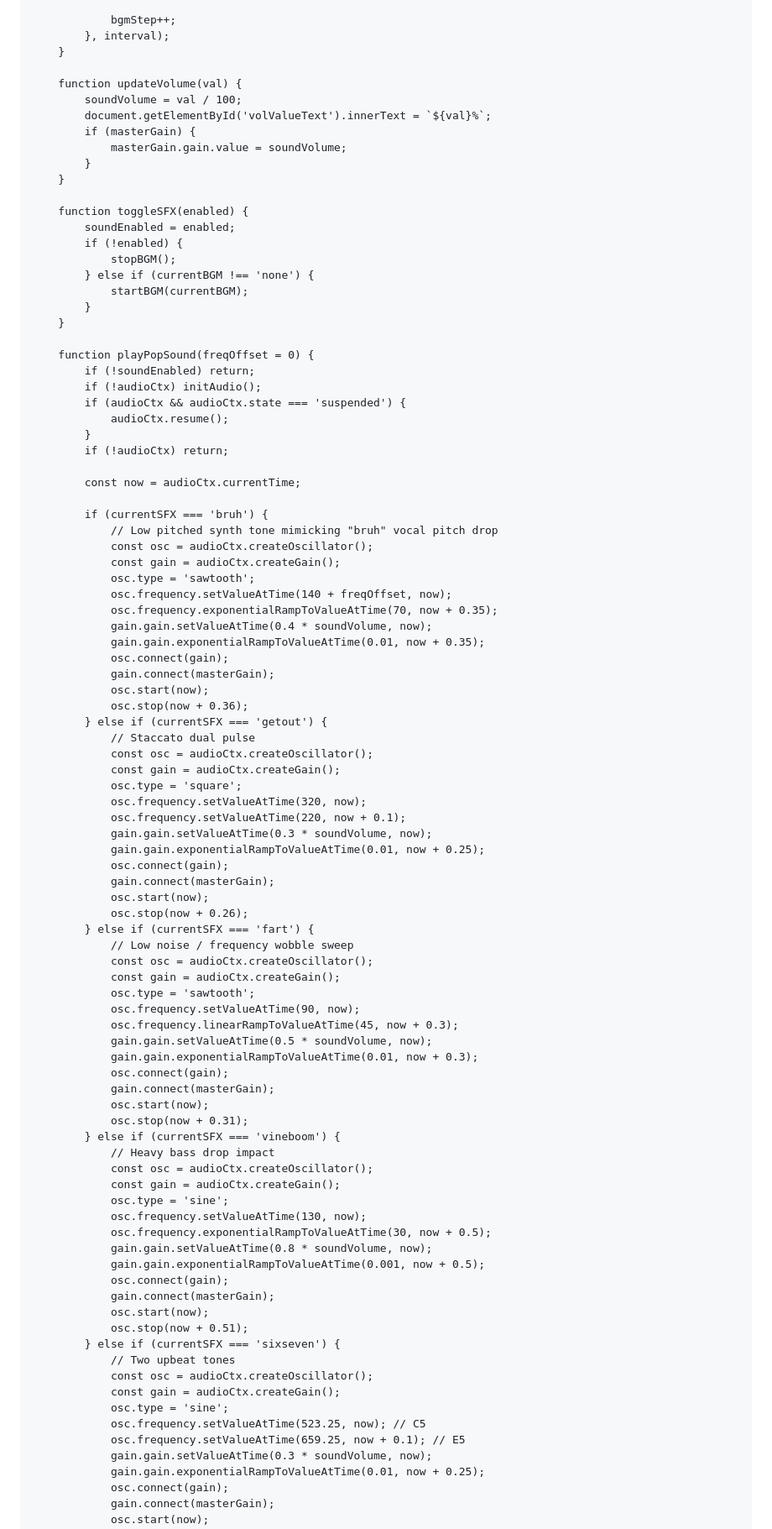
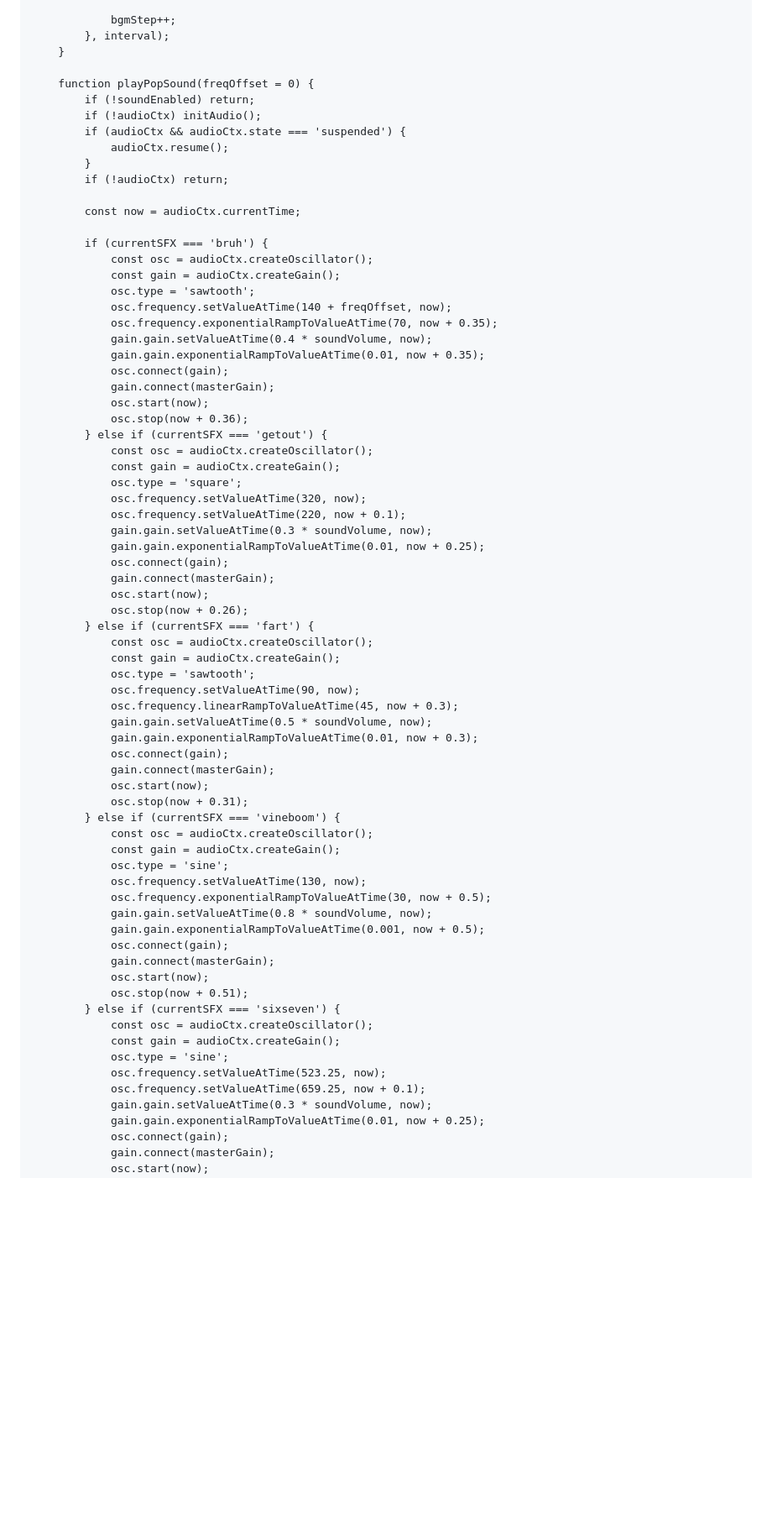
Before and after one commit to shienaezoe333/Solacium-1, a Markdown page: README.md, the part around one of its changes. Shown at 84% size. Rendered like a GitHub page; blank space fills up the shorter version.

```diff
--- a/README.md
+++ b/README.md
@@ -870,23 +872,6 @@
             }, interval);
         }
 
-        function updateVolume(val) {
-            soundVolume = val / 100;
-            document.getElementById('volValueText').innerText = `${val}%`;
-            if (masterGain) {
-                masterGain.gain.value = soundVolume;
-            }
-        }
-
-        function toggleSFX(enabled) {
-            soundEnabled = enabled;
-            if (!enabled) {
-                stopBGM();
-            } else if (currentBGM !== 'none') {
-                startBGM(currentBGM);
-            }
-        }
-
         function playPopSound(freqOffset = 0) {
             if (!soundEnabled) return;
             if (!audioCtx) initAudio();
@@ -898,7 +883,6 @@
             const now = audioCtx.currentTime;
 
             if (currentSFX === 'bruh') {
-                // Low pitched synth tone mimicking "bruh" vocal pitch drop
                 const osc = audioCtx.createOscillator();
                 const gain = audioCtx.createGain();
                 osc.type = 'sawtooth';
@@ -911,7 +895,6 @@
                 osc.start(now);
                 osc.stop(now + 0.36);
             } else if (currentSFX === 'getout') {
-                // Staccato dual pulse
                 const osc = audioCtx.createOscillator();
                 const gain = audioCtx.createGain();
                 osc.type = 'square';
@@ -924,7 +907,6 @@
                 osc.start(now);
                 osc.stop(now + 0.26);
             } else if (currentSFX === 'fart') {
-                // Low noise / frequency wobble sweep
                 const osc = audioCtx.createOscillator();
                 const gain = audioCtx.createGain();
                 osc.type = 'sawtooth';
@@ -937,7 +919,6 @@
                 osc.start(now);
                 osc.stop(now + 0.31);
             } else if (currentSFX === 'vineboom') {
-                // Heavy bass drop impact
                 const osc = audioCtx.createOscillator();
                 const gain = audioCtx.createGain();
                 osc.type = 'sine';
@@ -950,12 +931,11 @@
                 osc.start(now);
                 osc.stop(now + 0.51);
             } else if (currentSFX === 'sixseven') {
-                // Two upbeat tones
                 const osc = audioCtx.createOscillator();
                 const gain = audioCtx.createGain();
                 osc.type = 'sine';
-                osc.frequency.setValueAtTime(523.25, now); // C5
-                osc.frequency.setValueAtTime(659.25, now + 0.1); // E5
+                osc.frequency.setValueAtTime(523.25, now);
+                osc.frequency.setValueAtTime(659.25, now + 0.1);
                 gain.gain.setValueAtTime(0.3 * soundVolume, now);
                 gain.gain.exponentialRampToValueAtTime(0.01, now + 0.25);
                 osc.connect(gain);
```
Also changed, not shown: other parts of README.md (+101 -99 lines).
